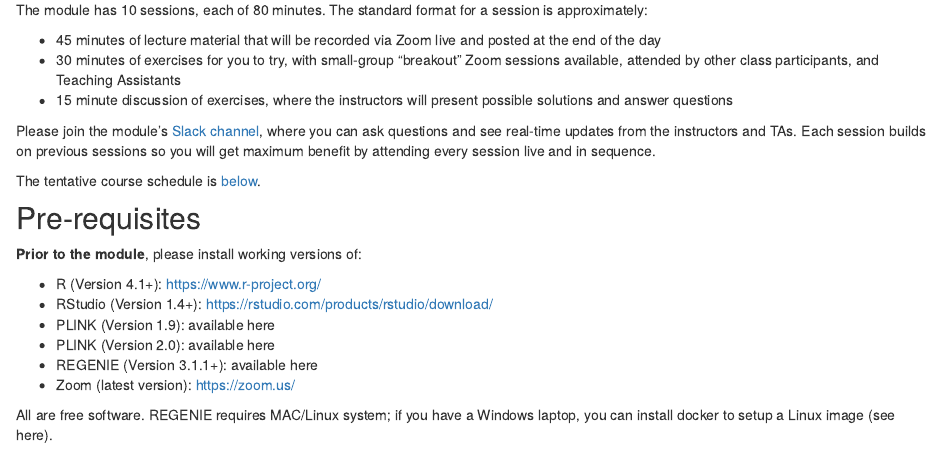
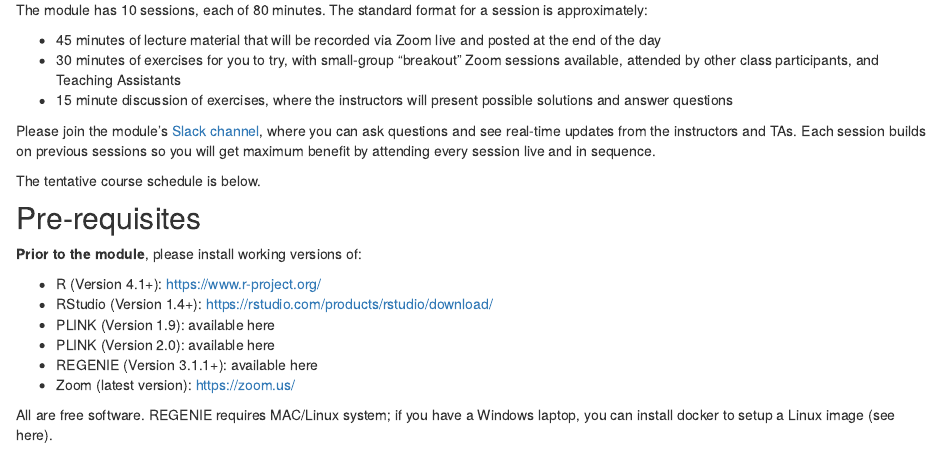
Before and after one commit to joellembatchou/SISG2022_Association_Mapping, an R Markdown document (analysis/index.Rmd): the page in a window 1100 px wide, from 280 px down. Rendered offline with R 4.5, knitr and Pandoc, with nearby package versions; the code is not run, so its results and figures are left out; drawn as R Markdown's standard HTML page in place of the format the file asks for.

Commit message:
wflow_git_commit("analysis/index.Rmd")

```diff
--- a/analysis/index.Rmd
+++ b/analysis/index.Rmd
@@ -3,6 +3,7 @@ title: "Module 15 - Association mapping: GWAS & sequencing data"
 site: workflowr::wflow_site
 output:
   workflowr::wflow_html:
+    toc: false
 editor_options:
   chunk_output_type: console
 ---
@@ -23,7 +24,7 @@ The module has 10 sessions, each of 80 minutes. The standard format for a sessio
 Please join the module's [Slack channel](www.expage.com), where you can ask questions and see real-time updates from the instructors and TAs.
 Each session builds on previous sessions so you will get maximum benefit by attending every session live and in sequence.
 
-The tentative course schedule is [below](#Schedule).
+The tentative course schedule is below.
 
 
 ## Pre-requisites
```
